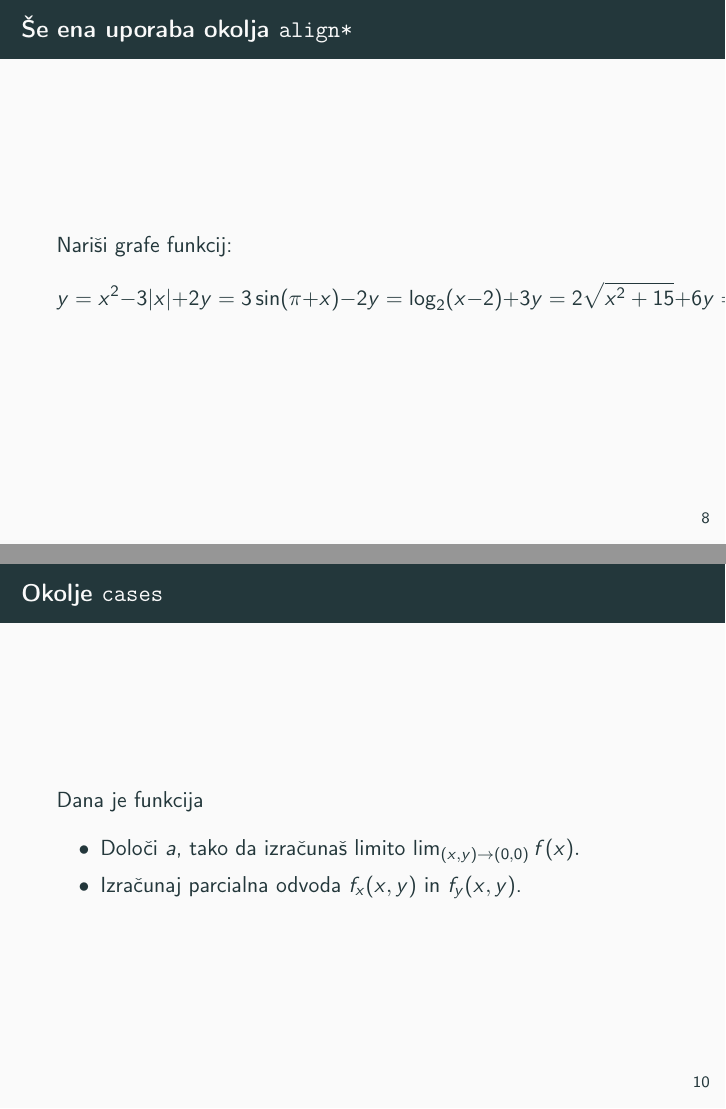
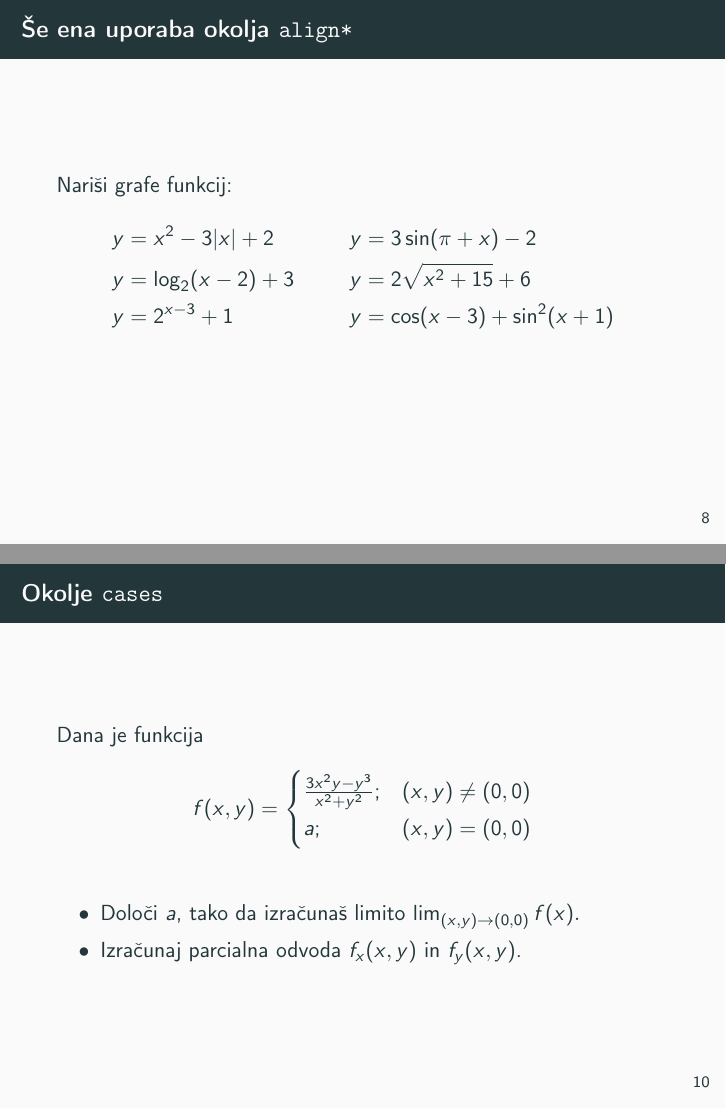
Before and after one commit to Pozgajjasa/RP, LaTeX slides (08-prosojnice/prosojnice.tex, which reads 08-prosojnice/prosojnice/2-paketa-amsmath-amsfonts.tex): pages 18 and 20 of 24 before the commit and pages 18 and 20 of 27 after it, joined at a grey line. Compiled offline with pdfLaTeX.

Commit message:
dodano 08-prosojnice

```diff
--- a/08-prosojnice/prosojnice/2-paketa-amsmath-amsfonts.tex
+++ b/08-prosojnice/prosojnice/2-paketa-amsmath-amsfonts.tex
@@ -46,11 +42,11 @@
 	% Če naredite po en kurzor na začetku vsake vrstice,
 	% boste lahko oblikovali vse tri vrstice hkrati.
 	Nariši grafe funkcij:
-	\[
-	y = x^2 - 3|x| + 2    y = 3 \sin(\pi+x) - 2
-	y = \log_2(x-2) + 3   y = 2 \sqrt{x^2+15} + 6
-	y = 2^{x-3} + 1       y = \cos(x-3) + \sin^2(x+1)
-	\]
+	\begin{align*}
+	y &= x^2 - 3|x| + 2   & y &= 3 \sin(\pi+x) - 2 \\
+	y &= \log_2(x-2) + 3  & y &= 2 \sqrt{x^2+15} + 6 \\
+	y &= 2^{x-3} + 1      & y &= \cos(x-3) + \sin^2(x+1) \\
+	\end{align*}
 \end{frame}
 
 \begin{frame}{Okolje \texttt{multline}}
@@ -69,9 +65,13 @@
 	% Oblikujte spodnji funkcijski predpis z ustreznim okoljem,
 	% da oblikovan kot v rešitvah.
 	Dana je funkcija
-
-		% \frac{3x^2y-y^3}{x^2+y^2}
-
+	\[
+		f(x,y) =
+		\begin{cases}
+			\frac{3x^2y-y^3}{x^2+y^2} ;& (x,y) \neq (0,0) \\
+			a;& (x,y) = (0,0)
+		\end{cases}
+	\]
 	\begin{itemize}
 		% ukaz displaystyle preklopi v prikazni način v vrstici.
 	\item Določi $a$, tako da izračunaš limito \( \lim_{(x,y)\to(0,0)} f(x). \)
```
Also changed, not shown: 08-prosojnice/prosojnice.tex (+2 -0 lines), 08-prosojnice/prosojnice.pdf, latex-pregled/5-prosojnice.pdf, 08-prosojnice/prosojnice/2-paketa-amsmath-amsfonts.tex (18 more changed lines).
